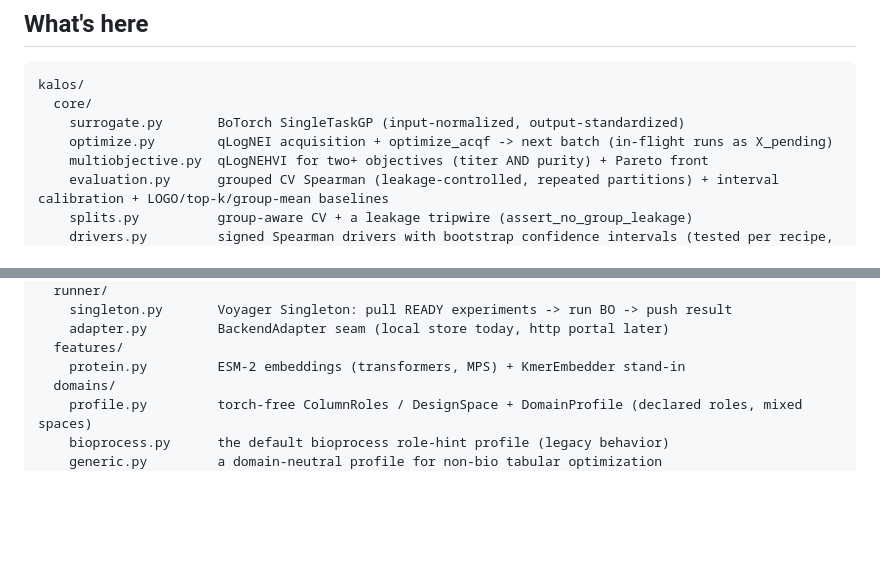
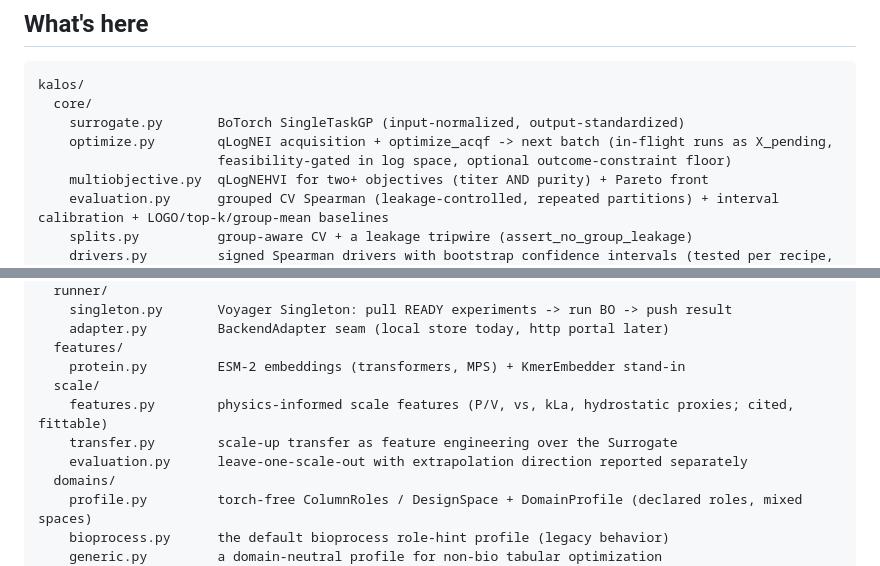
Before and after one commit to itsbrendandang/kalos, a Markdown page: README.md, 2 parts joined by grey strips. Rendered like a GitHub page; blank space fills up the shorter version.

Commit message:
docs: record wave 1 (gated+constrained proposals, ScaleBridge v0, ingestion tier, deploy pack)

```diff
--- a/README.md
+++ b/README.md
@@ -15,7 +15,8 @@ hand-rolled GP + EI.
 kalos/
   core/
     surrogate.py       BoTorch SingleTaskGP (input-normalized, output-standardized)
-    optimize.py        qLogNEI acquisition + optimize_acqf -> next batch (in-flight runs as X_pending)
+    optimize.py        qLogNEI acquisition + optimize_acqf -> next batch (in-flight runs as X_pending,
+                       feasibility-gated in log space, optional outcome-constraint floor)
     multiobjective.py  qLogNEHVI for two+ objectives (titer AND purity) + Pareto front
     evaluation.py      grouped CV Spearman (leakage-controlled, repeated partitions) + interval calibration + LOGO/top-k/group-mean baselines
     splits.py          group-aware CV + a leakage tripwire (assert_no_group_leakage)
@@ -34,6 +35,10 @@ kalos/
     adapter.py         BackendAdapter seam (local store today, http portal later)
   features/
     protein.py         ESM-2 embeddings (transformers, MPS) + KmerEmbedder stand-in
+  scale/
+    features.py        physics-informed scale features (P/V, vs, kLa, hydrostatic proxies; cited, fittable)
+    transfer.py        scale-up transfer as feature engineering over the Surrogate
+    evaluation.py      leave-one-scale-out with extrapolation direction reported separately
   domains/
     profile.py         torch-free ColumnRoles / DesignSpace + DomainProfile (declared roles, mixed spaces)
     bioprocess.py      the default bioprocess role-hint profile (legacy behavior)
```
Also changed, not shown: CHANGELOG.md (+91 -0 lines).
